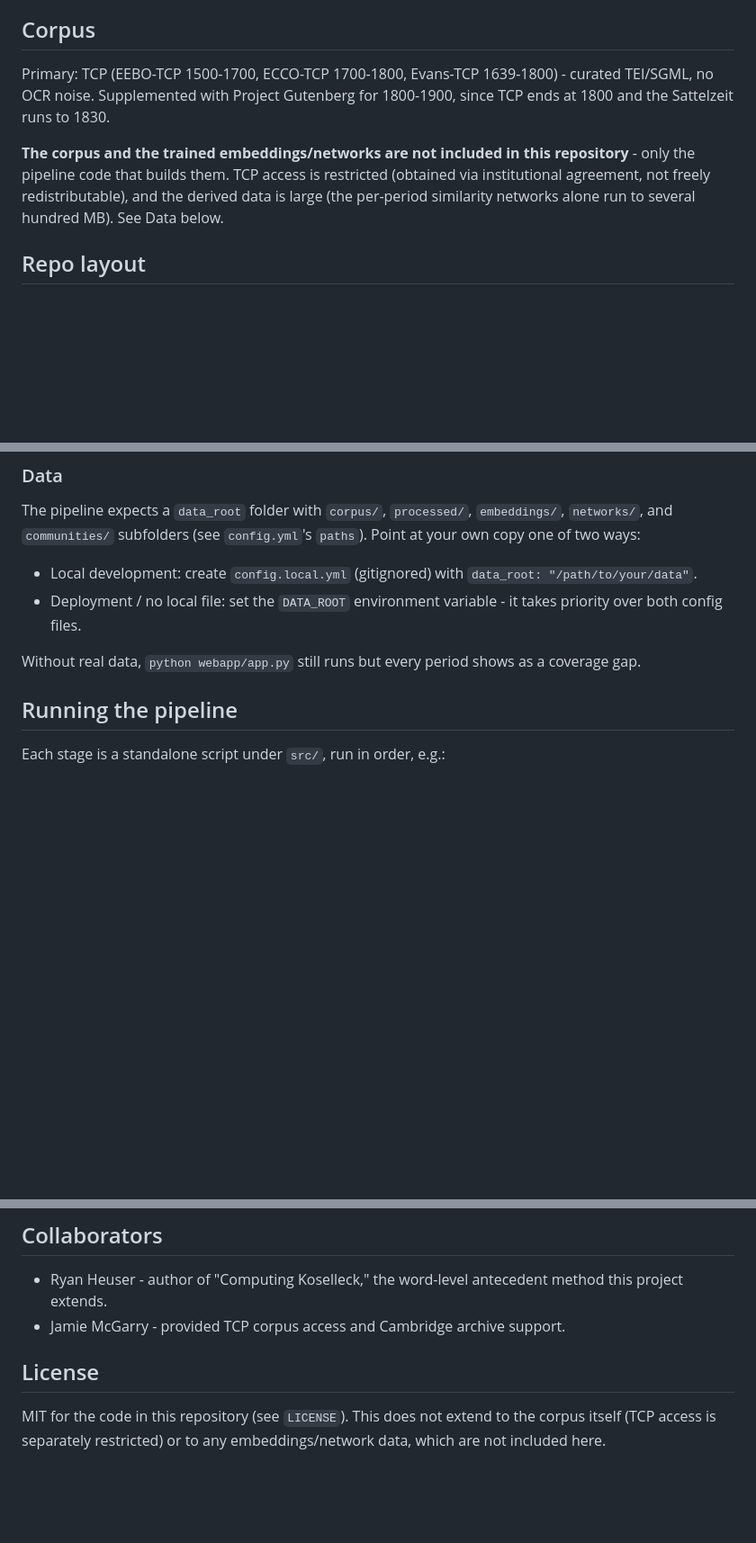
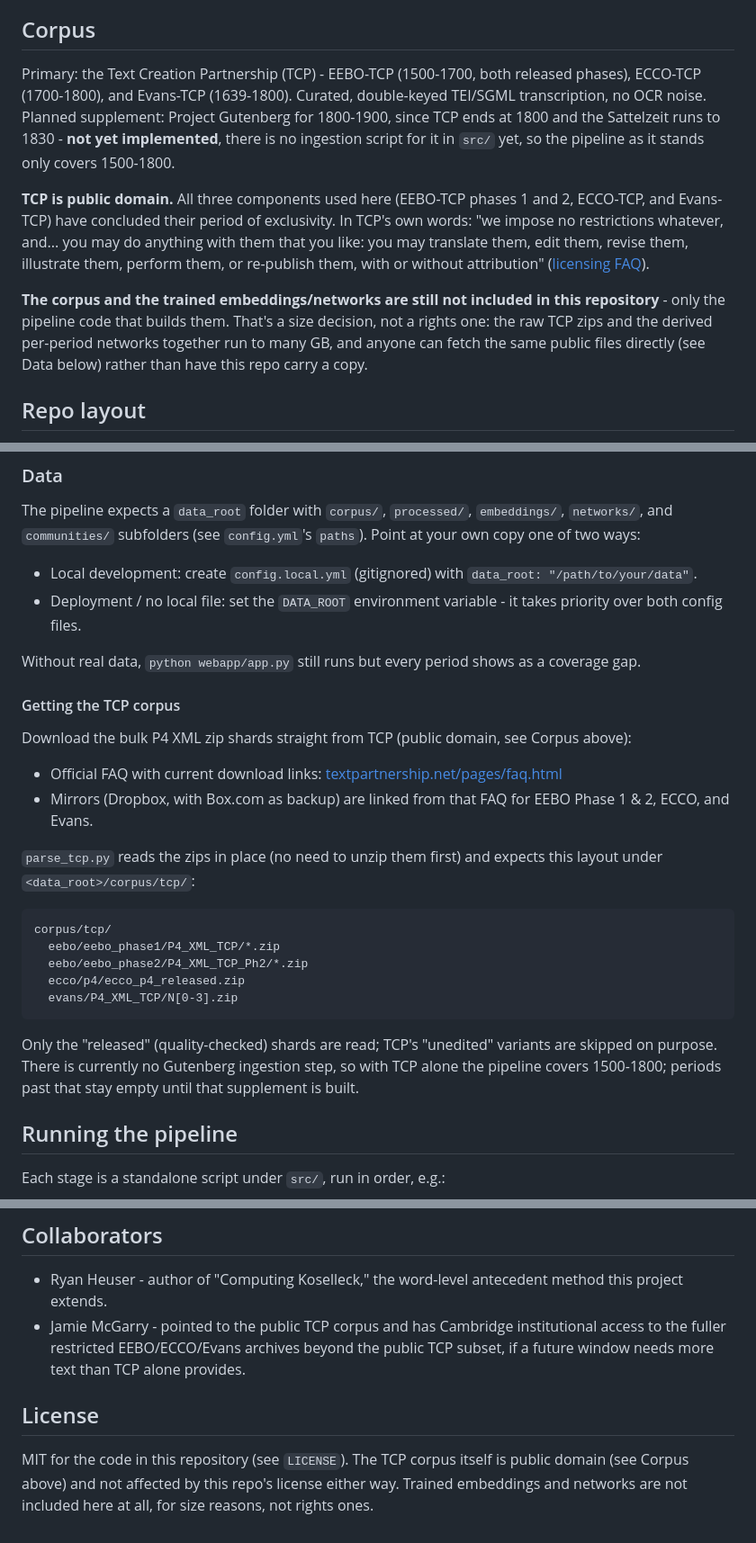
Before and after one commit to Panchoflo14/koselleck-networks, a Markdown page: README.md, 3 parts joined by grey strips. Shown at 90% size. GitHub-like rendering; blank space fills up the shorter version.

Commit message:
Correct corpus licensing, add real replication instructions
TCP (EEBO-TCP, ECCO-TCP, Evans-TCP) is public domain, not restricted
as previously stated - confirmed on TCP's own licensing FAQ. README
now links the official public download mirrors and the exact folder
layout parse_tcp.py expects, so someone else can actually rebuild the
corpus. Also notes that Gutenberg 1800-1900 ingestion isn't built yet.

````diff
--- a/README.md
+++ b/README.md
@@ -20,9 +20,11 @@ A fuller write-up of the method, aimed at both technical and non-technical reade
 
 ## Corpus
 
-Primary: TCP (EEBO-TCP 1500-1700, ECCO-TCP 1700-1800, Evans-TCP 1639-1800) - curated TEI/SGML, no OCR noise. Supplemented with Project Gutenberg for 1800-1900, since TCP ends at 1800 and the Sattelzeit runs to 1830.
+Primary: the Text Creation Partnership (TCP) - EEBO-TCP (1500-1700, both released phases), ECCO-TCP (1700-1800), and Evans-TCP (1639-1800). Curated, double-keyed TEI/SGML transcription, no OCR noise. Planned supplement: Project Gutenberg for 1800-1900, since TCP ends at 1800 and the Sattelzeit runs to 1830 - **not yet implemented**, there is no ingestion script for it in `src/` yet, so the pipeline as it stands only covers 1500-1800.
 
-**The corpus and the trained embeddings/networks are not included in this repository** - only the pipeline code that builds them. TCP access is restricted (obtained via institutional agreement, not freely redistributable), and the derived data is large (the per-period similarity networks alone run to several hundred MB). See Data below.
+**TCP is public domain.** All three components used here (EEBO-TCP phases 1 and 2, ECCO-TCP, and Evans-TCP) have concluded their period of exclusivity. In TCP's own words: "we impose no restrictions whatever, and... you may do anything with them that you like: you may translate them, edit them, revise them, illustrate them, perform them, or re-publish them, with or without attribution" ([licensing FAQ](https://www.textpartnership.net/pages/faq.html)).
+
+**The corpus and the trained embeddings/networks are still not included in this repository** - only the pipeline code that builds them. That's a size decision, not a rights one: the raw TCP zips and the derived per-period networks together run to many GB, and anyone can fetch the same public files directly (see Data below) rather than have this repo carry a copy.
 
 ## Repo layout
 
@@ -47,6 +49,25 @@ The pipeline expects a `data_root` folder with `corpus/`, `processed/`, `embeddi
 - Deployment / no local file: set the `DATA_ROOT` environment variable - it takes priority over both config files.
 
 Without real data, `python webapp/app.py` still runs but every period shows as a coverage gap.
+
+#### Getting the TCP corpus
+
+Download the bulk P4 XML zip shards straight from TCP (public domain, see Corpus above):
+
+- Official FAQ with current download links: [textpartnership.net/pages/faq.html](https://www.textpartnership.net/pages/faq.html)
+- Mirrors (Dropbox, with Box.com as backup) are linked from that FAQ for EEBO Phase 1 & 2, ECCO, and Evans.
+
+`parse_tcp.py` reads the zips in place (no need to unzip them first) and expects this layout under `<data_root>/corpus/tcp/`:
+
+```
+corpus/tcp/
+  eebo/eebo_phase1/P4_XML_TCP/*.zip
+  eebo/eebo_phase2/P4_XML_TCP_Ph2/*.zip
+  ecco/p4/ecco_p4_released.zip
+  evans/P4_XML_TCP/N[0-3].zip
+```
+
+Only the "released" (quality-checked) shards are read; TCP's "unedited" variants are skipped on purpose. There is currently no Gutenberg ingestion step, so with TCP alone the pipeline covers 1500-1800; periods past that stay empty until that supplement is built.
 
 ## Running the pipeline
 
@@ -84,8 +105,8 @@ For a free/cheap host (e.g. [Render](https://render.com)):
 ## Collaborators
 
 - Ryan Heuser - author of "Computing Koselleck," the word-level antecedent method this project extends.
-- Jamie McGarry - provided TCP corpus access and Cambridge archive support.
+- Jamie McGarry - pointed to the public TCP corpus and has Cambridge institutional access to the fuller restricted EEBO/ECCO/Evans archives beyond the public TCP subset, if a future window needs more text than TCP alone provides.
 
 ## License
 
-MIT for the code in this repository (see `LICENSE`). This does not extend to the corpus itself (TCP access is separately restricted) or to any embeddings/network data, which are not included here.
+MIT for the code in this repository (see `LICENSE`). The TCP corpus itself is public domain (see Corpus above) and not affected by this repo's license either way. Trained embeddings and networks are not included here at all, for size reasons, not rights ones.
````
